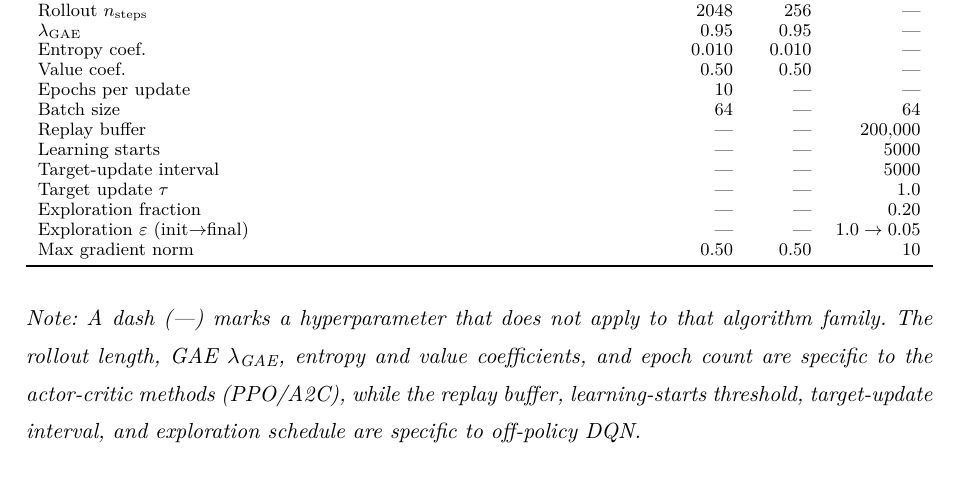
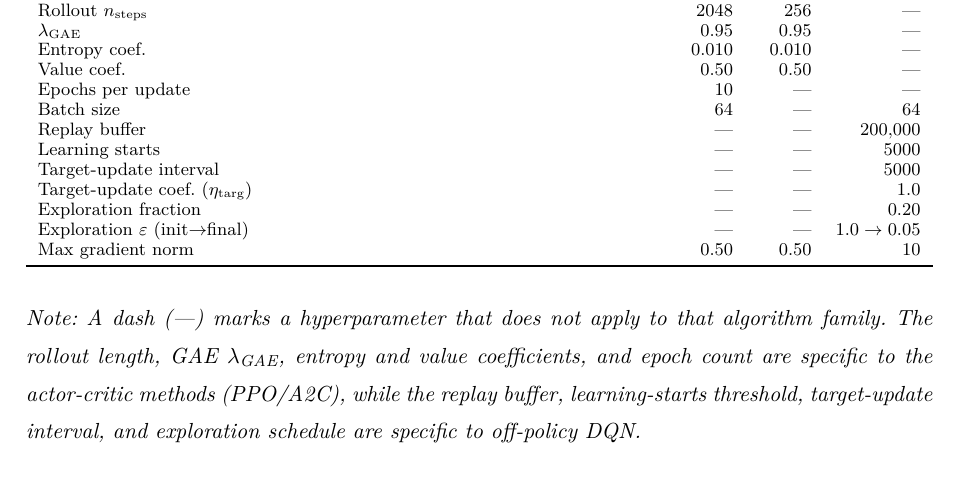
Before and after one commit to feli-santos/rl-iot-defense-system, a LaTeX thesis (tex/main.tex, which reads tex/appendix.tex): part of page 107 of 108, cut so that both start at the same text. Compiled offline with pdfLaTeX; a LaTeX package or settings file that is missing is left out.

Commit message:
thesis: fix round-7 audit (dqn target-update symbol eta_targ, architecture comment)

```diff
--- a/tex/appendix.tex
+++ b/tex/appendix.tex
@@ -129,7 +129,7 @@ Batch size               & 64    & ---   & 64 \\
 Replay buffer            & ---   & ---   & $200{,}000$ \\
 Learning starts          & ---   & ---   & 5000 \\
 Target-update interval   & ---   & ---   & 5000 \\
-Target update $\tau$     & ---   & ---   & 1.0 \\
+Target-update coef.\ ($\eta_{\mathrm{targ}}$) & --- & --- & 1.0 \\
 Exploration fraction     & ---   & ---   & 0.20 \\
 Exploration $\varepsilon$ (init$\to$final) & --- & --- & $1.0 \to 0.05$ \\
 Max gradient norm        & 0.50  & 0.50  & 10 \\
```
Also changed, not shown: tex/figs/architecture_diagram.tex (+1 -1 lines).
